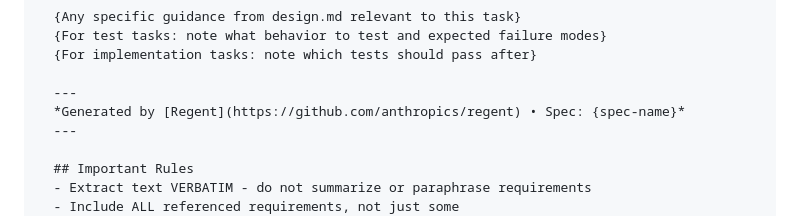
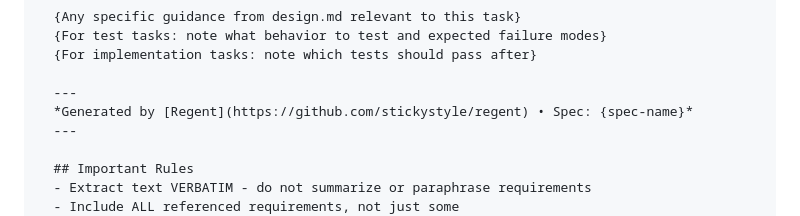
Before and after one commit to stickystyle/regent, a Markdown page: commands/create-issue.md, the part around the change. Drawn GitHub-style.

Commit message:
fix: correct repository URL in create-issue command
Update the "Generated by" link in GitHub issues to point to the correct repository (stickystyle/regent instead of anthropics/regent).

🤖 Generated with [Claude Code](https://claude.com/claude-code)

Co-Authored-By: Claude Sonnet 4.5 <noreply@anthropic.com>

```diff
--- a/commands/create-issue.md
+++ b/commands/create-issue.md
@@ -154,7 +154,7 @@ prompt: |
   {For implementation tasks: note which tests should pass after}
 
   ---
-  *Generated by [Regent](https://github.com/anthropics/regent) • Spec: {spec-name}*
+  *Generated by [Regent](https://github.com/stickystyle/regent) • Spec: {spec-name}*
   ---
 
   ## Important Rules
```
